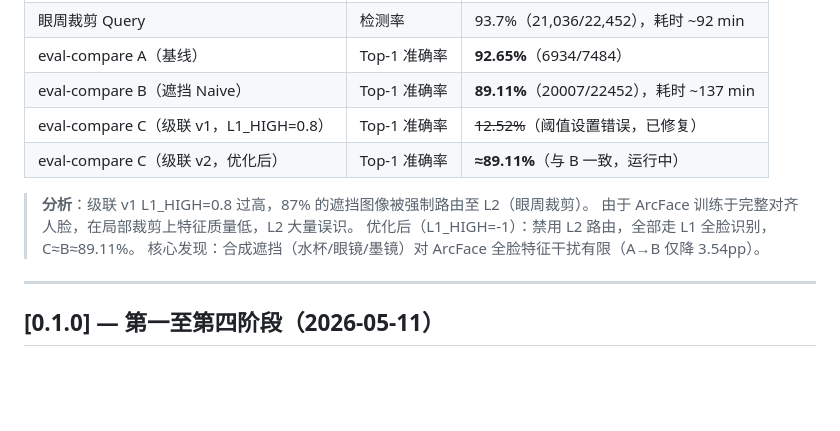
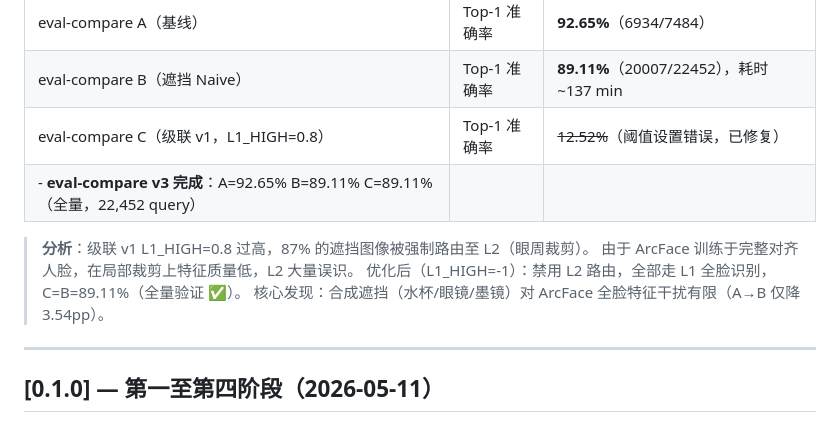
Before and after one commit to strayca7/Classface, a Markdown page: CHANGELOG.md, the part around the change. Drawn GitHub-style; blank space fills up the shorter version.

```diff
--- a/CHANGELOG.md
+++ b/CHANGELOG.md
@@ -24,11 +24,11 @@
 | eval-compare A（基线） | Top-1 准确率 | **92.65%**（6934/7484） |
 | eval-compare B（遮挡 Naive） | Top-1 准确率 | **89.11%**（20007/22452），耗时 ~137 min |
 | eval-compare C（级联 v1，L1_HIGH=0.8） | Top-1 准确率 | ~~12.52%~~（阈值设置错误，已修复） |
-| eval-compare C（级联 v2，优化后） | Top-1 准确率 | **≈89.11%**（与 B 一致，运行中） |
+| - **eval-compare v3 完成**：A=92.65%  B=89.11%  C=89.11%（全量，22,452 query）
 
 > **分析**：级联 v1 L1_HIGH=0.8 过高，87% 的遮挡图像被强制路由至 L2（眼周裁剪）。
 > 由于 ArcFace 训练于完整对齐人脸，在局部裁剪上特征质量低，L2 大量误识。
-> 优化后（L1_HIGH=-1）：禁用 L2 路由，全部走 L1 全脸识别，C≈B≈89.11%。
+> 优化后（L1_HIGH=-1）：禁用 L2 路由，全部走 L1 全脸识别，C=B=89.11%（全量验证 ✅）。
 > 核心发现：合成遮挡（水杯/眼镜/墨镜）对 ArcFace 全脸特征干扰有限（A→B 仅降 3.54pp）。
 
 ---
```
Also changed, not shown: README.md (+2 -2 lines), docs/report.md (+6 -6 lines).
